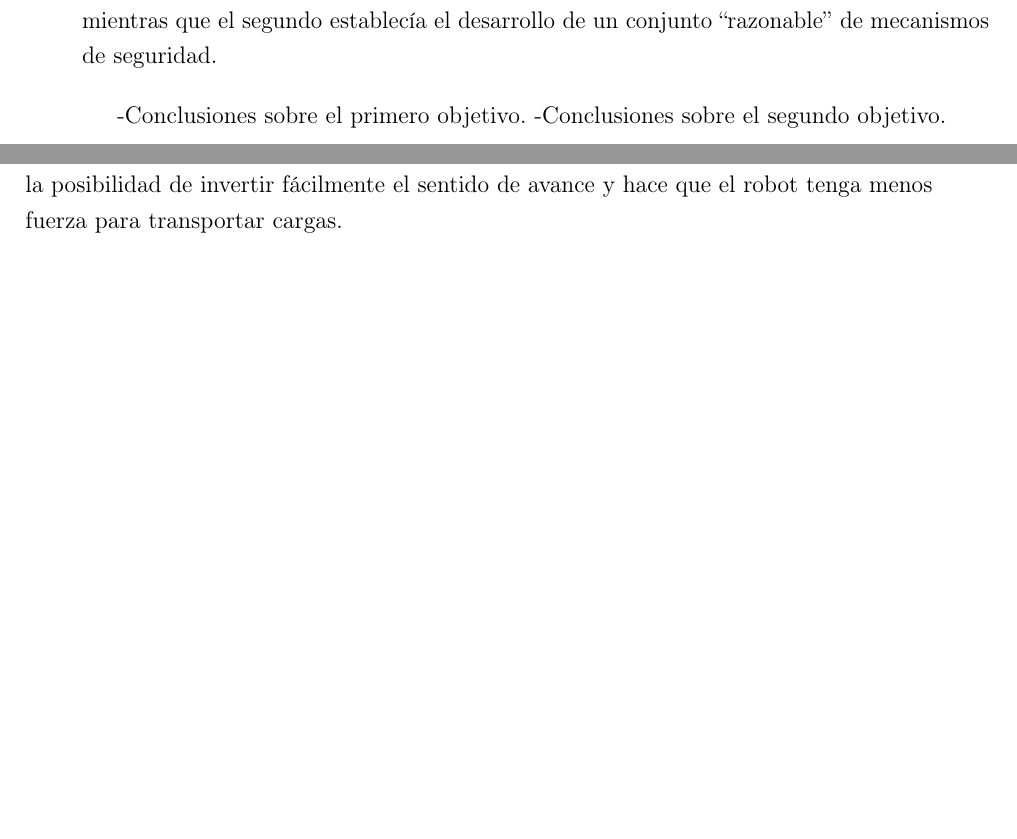
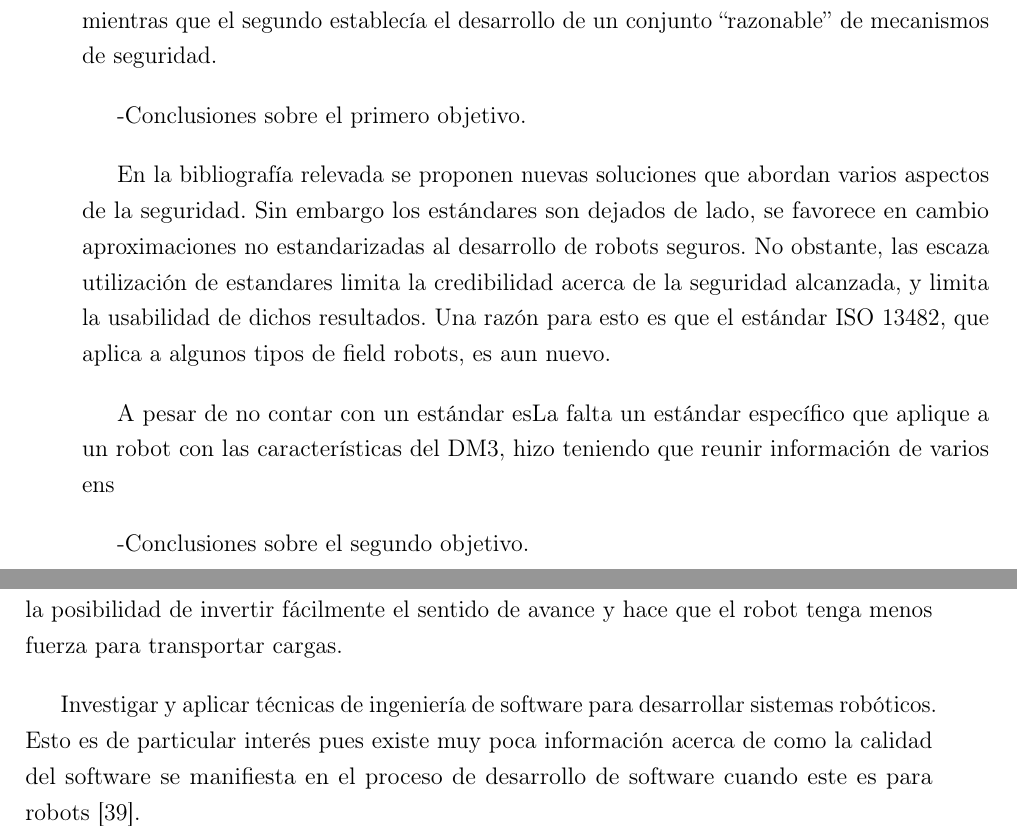
Before and after one commit to gonzalopelos/proygrado, a LaTeX thesis (Documentation/Informe/proyecto_ras/proyecto_ras.tex): two parts of pages 97 and 100 of 111, joined at a grey line, cut so that both start at the same text, the shorter picture padded with empty space. Compiled offline with pdfLaTeX.

Commit message:
Se agregan más texto a conclusiones

```diff
--- a/Documentation/Informe/proyecto_ras/proyecto_ras.tex
+++ b/Documentation/Informe/proyecto_ras/proyecto_ras.tex
@@ -1416,5 +1416,10 @@ En este último capítulo se presentan las conclusiones y trabajos a futuro.
 Este trabajo ha estado guiado durante su evolución por dos objetivos principales. El primero establecía la confección de una guía de seguridad como resultado del revelamiento de normas y estándares internacionales que hicieran foco en la seguridad aplicada a robots que realicen tareas colaborativas con humanos en ambientes laborales dinámicos y abiertos, mientras que el segundo establecía el desarrollo de un conjunto ``razonable'' de mecanismos de seguridad.
 
 -Conclusiones sobre el primero objetivo.
+
+En la bibliografía relevada se proponen nuevas soluciones que abordan varios aspectos de la seguridad. Sin embargo los estándares son dejados de lado, se favorece en cambio aproximaciones no estandarizadas al desarrollo de robots seguros. No obstante, las escaza utilización de estandares limita la credibilidad acerca de la seguridad alcanzada, y limita la usabilidad de dichos resultados. Una razón para esto es que el estándar ISO 13482, que aplica a algunos tipos de field robots, es aun nuevo.
+
+A pesar de no contar con un estándar esLa falta un estándar específico que aplique a un robot con las características del DM3, hizo teniendo que reunir información de varios ens
+
 -Conclusiones sobre el segundo objetivo.
 
@@ -1451,6 +1456,8 @@ Se debería controlar los valores de las potencia entregados por el DAC a los mo
 
 \subsection{Otros}
 Se debe integrar al sistema los motores del chasis trasero del robot. Actualmente estos motores no son utilizados lo cual, además de ser un desperdicio, priva al robot de tracción independiente en las cuatro ruedas (algo deseable dado el ambiente de trabajo), la posibilidad de invertir fácilmente el sentido de avance y hace que el robot tenga menos fuerza para transportar cargas.
+
+Investigar y aplicar técnicas de ingeniería de software para desarrollar sistemas robóticos. Esto es de particular interés pues existe muy poca información acerca de como la calidad del software se manifiesta en el proceso de desarrollo de software cuando este es para robots \cite{safetycertificationpractices}.
 
 %\begin{itemize}
 %    \item Señalizar el espacio de trabajo. Si bien el ambiente en el que operará el robot es tal %que dificulta su delimitación y señalización, se considera que se pueden desarrollar estrategias %simples e inteligentes para delimitar áreas en las cuales sólo pueden transitar operarios, áreas %en las que sólo puede transitar el robot y áreas de carga en las cuales los operarios podrán %cargar frutos en el robot. Una posible forma de realizar esto podría ser utilizando estacas y %cintas de colores para delimitar áreas (similares a las utilizadas por la policía).
```
Also changed, not shown: Documentation/Informe/proyecto_ras/proyecto_ras.tex (2 more changed lines).
